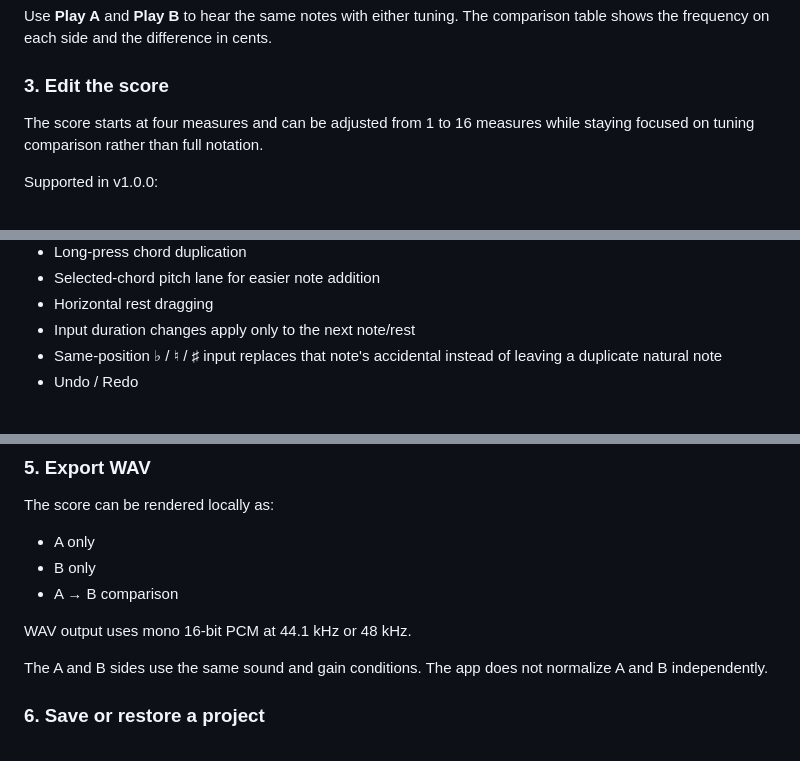
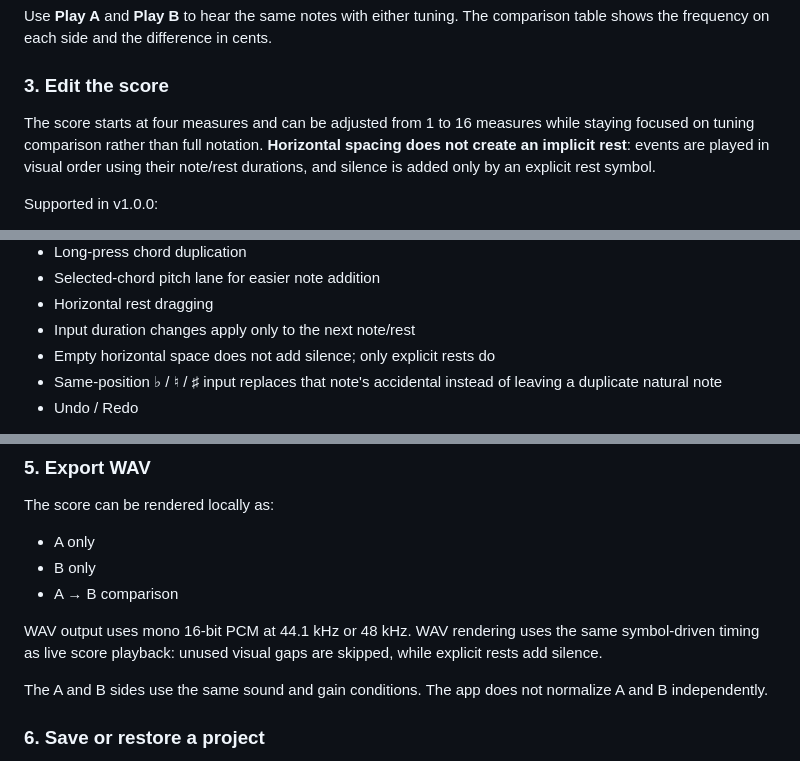
Before and after one commit to ttomohisa/htmlapps-tuning-compare, a Markdown page: README.md, 3 parts joined by grey strips. Rendered like a GitHub page.

Commit message:
docs: document explicit-rest timing

```diff
--- a/README.md
+++ b/README.md
@@ -86,7 +86,7 @@ Use **Play A** and **Play B** to hear the same notes with either tuning. The com
 
 ### 3. Edit the score
 
-The score starts at four measures and can be adjusted from 1 to 16 measures while staying focused on tuning comparison rather than full notation.
+The score starts at four measures and can be adjusted from 1 to 16 measures while staying focused on tuning comparison rather than full notation. **Horizontal spacing does not create an implicit rest**: events are played in visual order using their note/rest durations, and silence is added only by an explicit rest symbol.
 
 Supported in v1.0.0:
 
@@ -104,6 +104,7 @@ Supported in v1.0.0:
 - Selected-chord pitch lane for easier note addition
 - Horizontal rest dragging
 - Input duration changes apply only to the next note/rest
+- Empty horizontal space does not add silence; only explicit rests do
 - Same-position ♭ / ♮ / ♯ input replaces that note's accidental instead of leaving a duplicate natural note
 - Undo / Redo
 
@@ -129,7 +130,7 @@ The score can be rendered locally as:
 - B only
 - A → B comparison
 
-WAV output uses mono 16-bit PCM at 44.1 kHz or 48 kHz.
+WAV output uses mono 16-bit PCM at 44.1 kHz or 48 kHz. WAV rendering uses the same symbol-driven timing as live score playback: unused visual gaps are skipped, while explicit rests add silence.
 
 The A and B sides use the same sound and gain conditions. The app does not normalize A and B independently.
 
```
